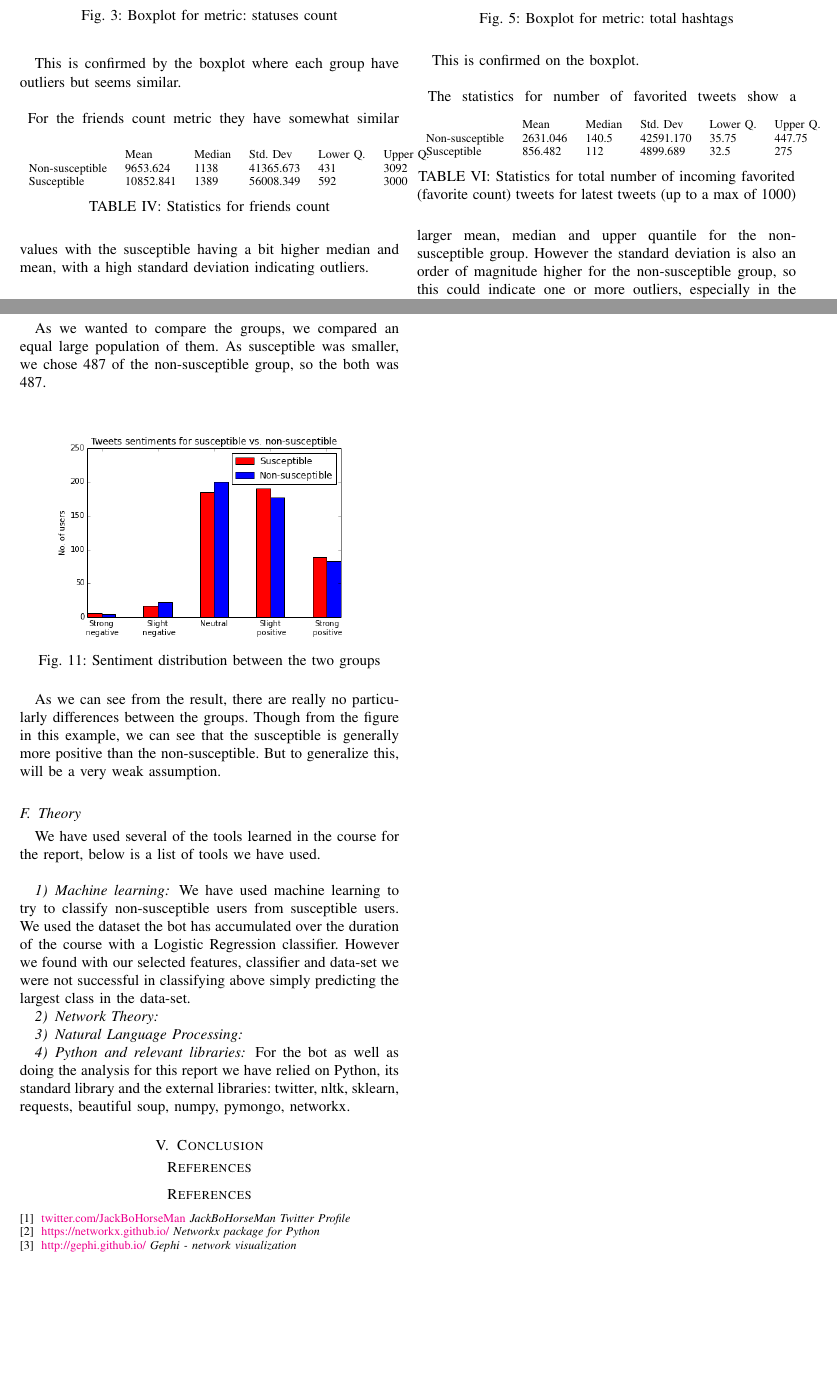
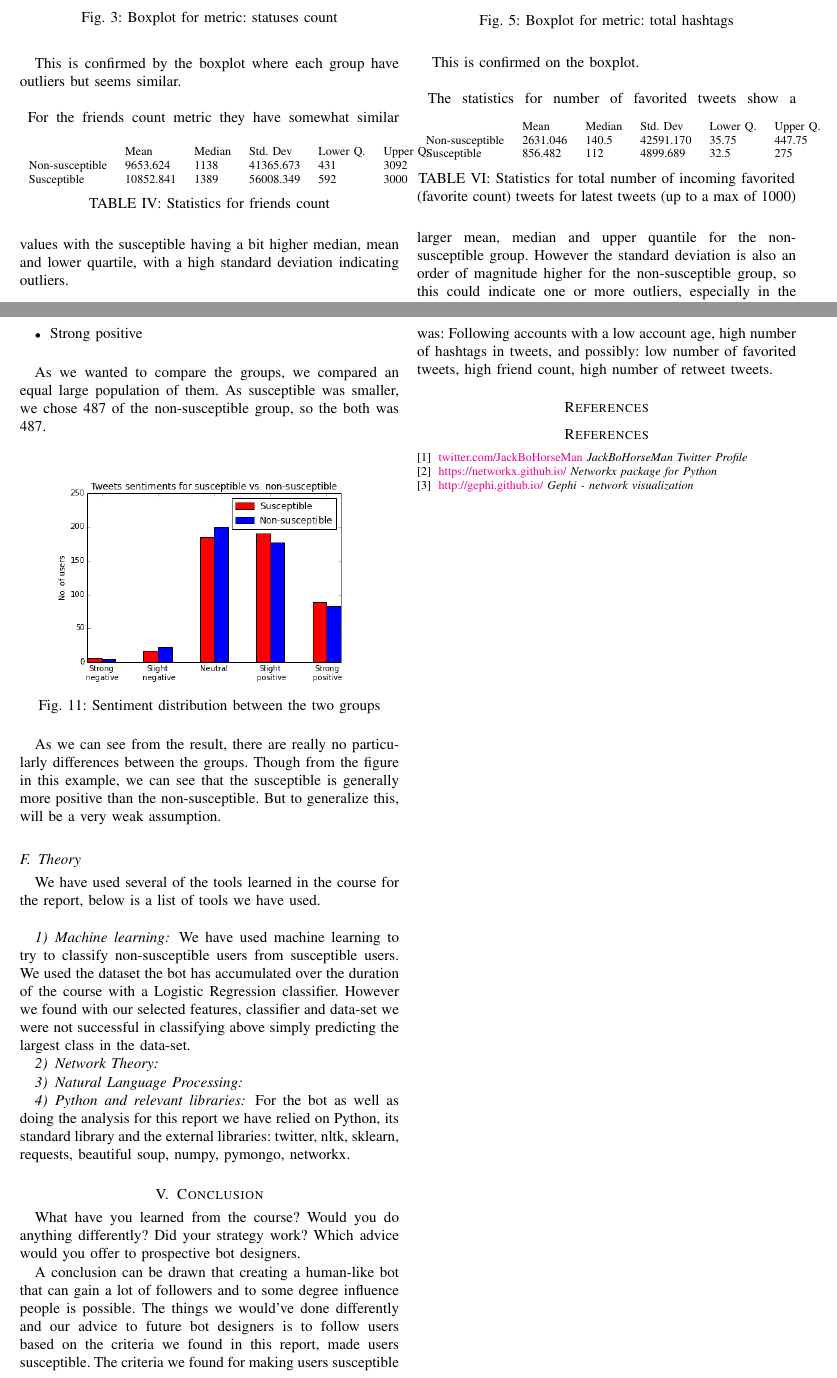
Before and after one commit to syre/social-graphs-and-interactions, a LaTeX paper (Report/main.tex): two parts of pages 3 and 6 of 7, joined at a grey line, cut so that both start at the same text, the shorter picture padded with empty space. Compiled offline with pdfLaTeX.

Commit message:
report updates

```diff
--- a/Report/main.tex
+++ b/Report/main.tex
@@ -146,7 +146,7 @@ Susceptible     & 10852.841 & 1389   & 56008.349 & 592    &   3000
 \end{tabular}
 \caption{Statistics for friends count}
 \end{table}
-For the friends count metric they have somewhat similar values with the susceptible having a bit higher median and mean, with a high standard deviation indicating outliers.
+For the friends count metric they have somewhat similar values with the susceptible having a bit higher median, mean and lower quartile, with a high standard deviation indicating outliers.
 \begin{figure}[H]
   \centering
   \includegraphics[width=3.0in]{friends_boxplot}
@@ -342,7 +342,9 @@ We have used machine learning to try to classify non-susceptible users from susc
 For the bot as well as doing the analysis for this report we have relied on Python, its standard library and the external libraries: twitter, nltk, sklearn, requests, beautiful soup, numpy, pymongo, networkx.
 \section{Conclusion}
 
+What have you learned from the course? Would you do anything differently? Did your strategy work? Which advice would you offer to prospective bot designers.
 
+A conclusion can be drawn that creating a human-like bot that can gain a lot of followers and to some degree influence people is possible. The things we would've done differently and our advice to future bot designers is to follow users based on the criteria we found in this report, made users susceptible. The criteria we found for making users susceptible was: Following accounts with a low account age, high number of hashtags in tweets, and possibly: low number of favorited tweets, high friend count, high number of retweet tweets.
 
 \bibliographystyle{IEEEtran}
 \bibliography{lyngby}
```
Also changed, not shown: Report/main.tex (2 more changed lines).
